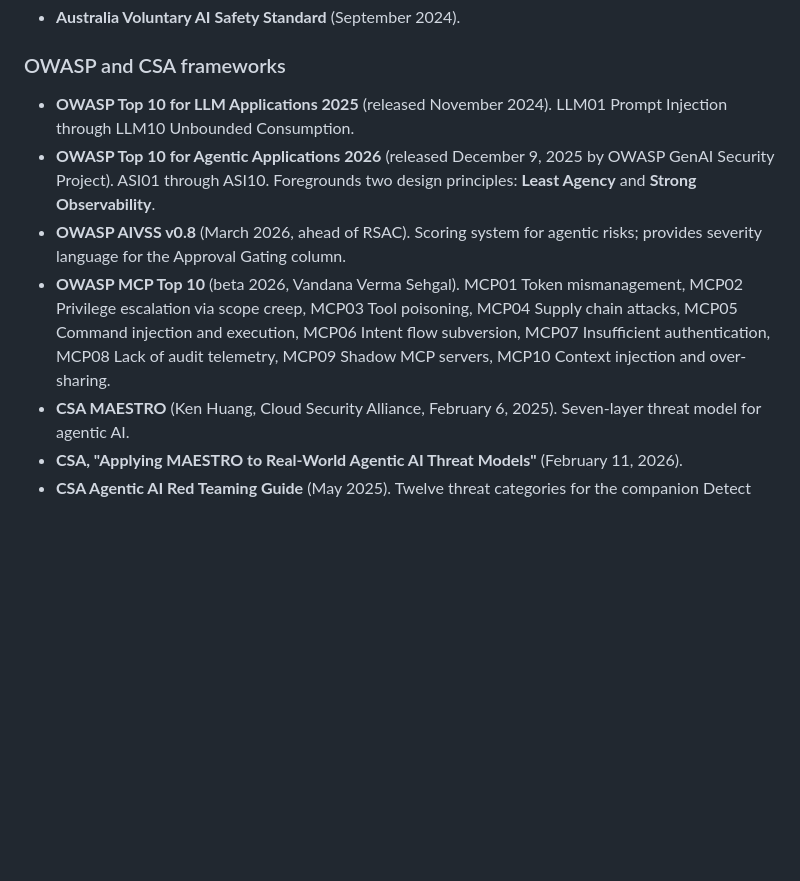
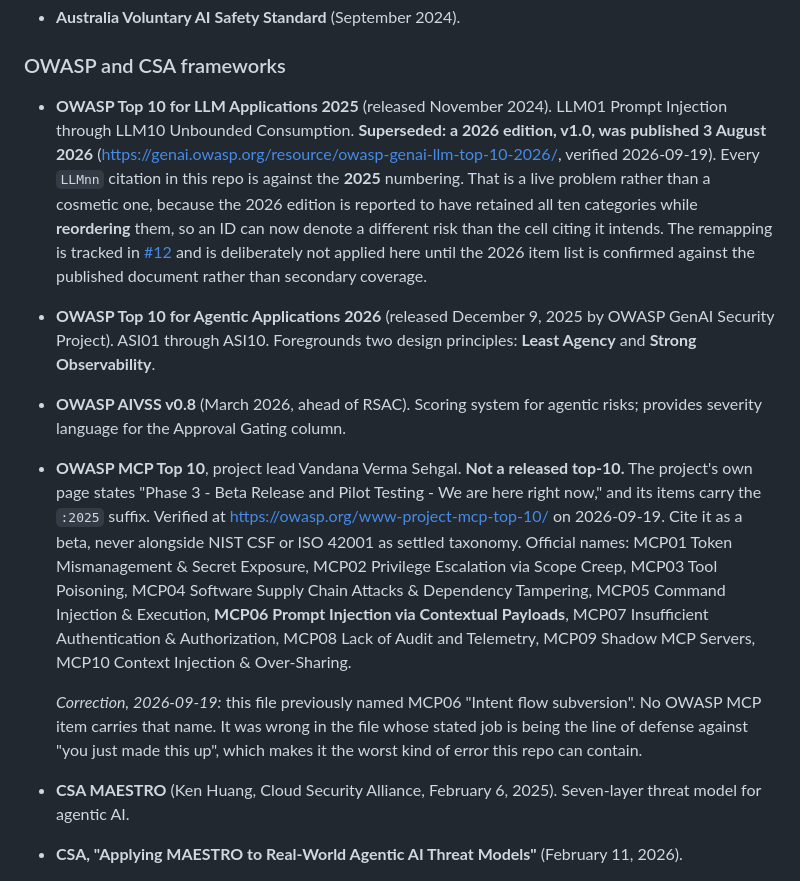
Before and after one commit to peopleforrester/agentic-covenants, a Markdown page: framework/CITATIONS.md, the part around the change. Rendered like a GitHub page; blank space fills up the shorter version.

```diff
--- a/framework/CITATIONS.md
+++ b/framework/CITATIONS.md
@@ -65,10 +65,12 @@ The rest of this file speaks the language of NIST CSF 2.0, OWASP, and ISO. A US
 
 ### OWASP and CSA frameworks
 
-- **OWASP Top 10 for LLM Applications 2025** (released November 2024). LLM01 Prompt Injection through LLM10 Unbounded Consumption.
+- **OWASP Top 10 for LLM Applications 2025** (released November 2024). LLM01 Prompt Injection through LLM10 Unbounded Consumption. **Superseded: a 2026 edition, v1.0, was published 3 August 2026** (<https://genai.owasp.org/resource/owasp-genai-llm-top-10-2026/>, verified 2026-09-19). Every `LLMnn` citation in this repo is against the **2025** numbering. That is a live problem rather than a cosmetic one, because the 2026 edition is reported to have retained all ten categories while **reordering** them, so an ID can now denote a different risk than the cell citing it intends. The remapping is tracked in [#12](https://github.com/peopleforrester/agentic-covenants/issues/12) and is deliberately not applied here until the 2026 item list is confirmed against the published document rather than secondary coverage.
 - **OWASP Top 10 for Agentic Applications 2026** (released December 9, 2025 by OWASP GenAI Security Project). ASI01 through ASI10. Foregrounds two design principles: **Least Agency** and **Strong Observability**.
 - **OWASP AIVSS v0.8** (March 2026, ahead of RSAC). Scoring system for agentic risks; provides severity language for the Approval Gating column.
-- **OWASP MCP Top 10** (beta 2026, Vandana Verma Sehgal). MCP01 Token mismanagement, MCP02 Privilege escalation via scope creep, MCP03 Tool poisoning, MCP04 Supply chain attacks, MCP05 Command injection and execution, MCP06 Intent flow subversion, MCP07 Insufficient authentication, MCP08 Lack of audit telemetry, MCP09 Shadow MCP servers, MCP10 Context injection and over-sharing.
+- **OWASP MCP Top 10**, project lead Vandana Verma Sehgal. **Not a released top-10.** The project's own page states "Phase 3 - Beta Release and Pilot Testing - We are here right now," and its items carry the `:2025` suffix. Verified at <https://owasp.org/www-project-mcp-top-10/> on 2026-09-19. Cite it as a beta, never alongside NIST CSF or ISO 42001 as settled taxonomy. Official names: MCP01 Token Mismanagement & Secret Exposure, MCP02 Privilege Escalation via Scope Creep, MCP03 Tool Poisoning, MCP04 Software Supply Chain Attacks & Dependency Tampering, MCP05 Command Injection & Execution, **MCP06 Prompt Injection via Contextual Payloads**, MCP07 Insufficient Authentication & Authorization, MCP08 Lack of Audit and Telemetry, MCP09 Shadow MCP Servers, MCP10 Context Injection & Over-Sharing.
+
+  *Correction, 2026-09-19:* this file previously named MCP06 "Intent flow subversion". No OWASP MCP item carries that name. It was wrong in the file whose stated job is being the line of defense against "you just made this up", which makes it the worst kind of error this repo can contain.
 - **CSA MAESTRO** (Ken Huang, Cloud Security Alliance, February 6, 2025). Seven-layer threat model for agentic AI.
 - **CSA, "Applying MAESTRO to Real-World Agentic AI Threat Models"** (February 11, 2026).
 - **CSA Agentic AI Red Teaming Guide** (May 2025). Twelve threat categories for the companion Detect matrix.
```
Also changed, not shown: README.md (+1 -1 lines), framework/MATRIX.md (+1 -1 lines).
